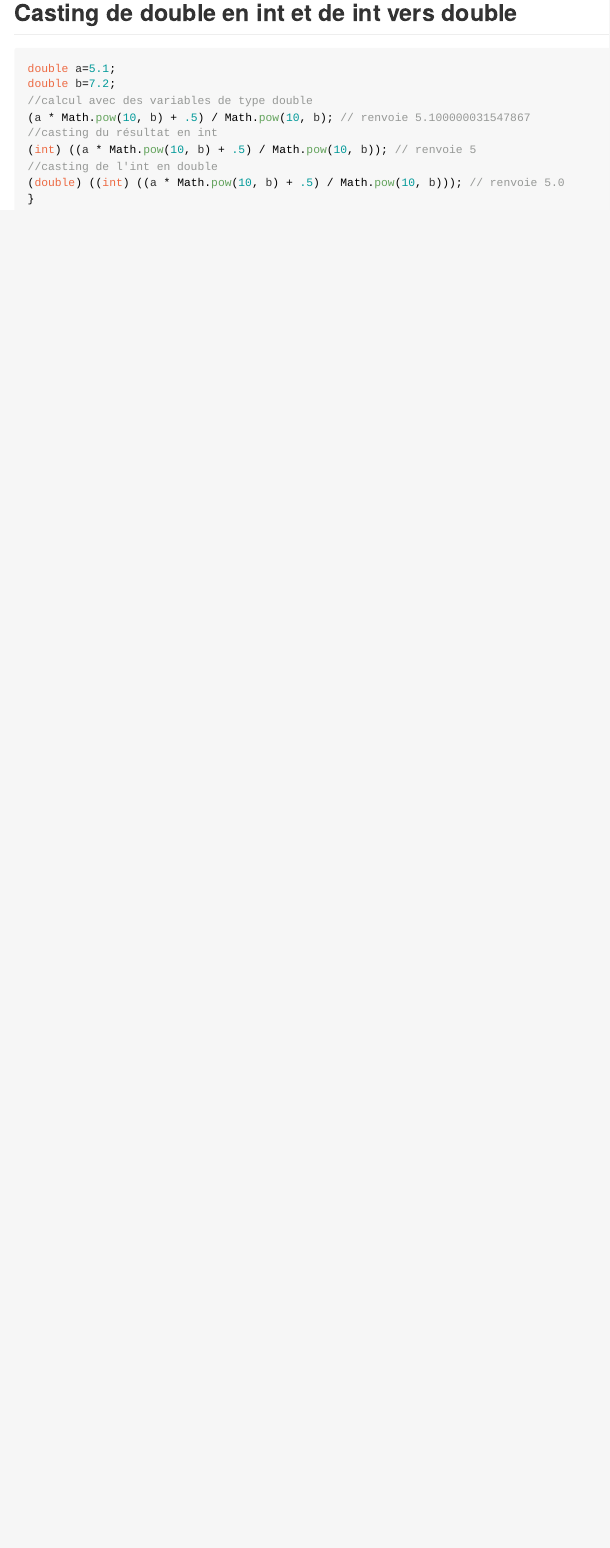
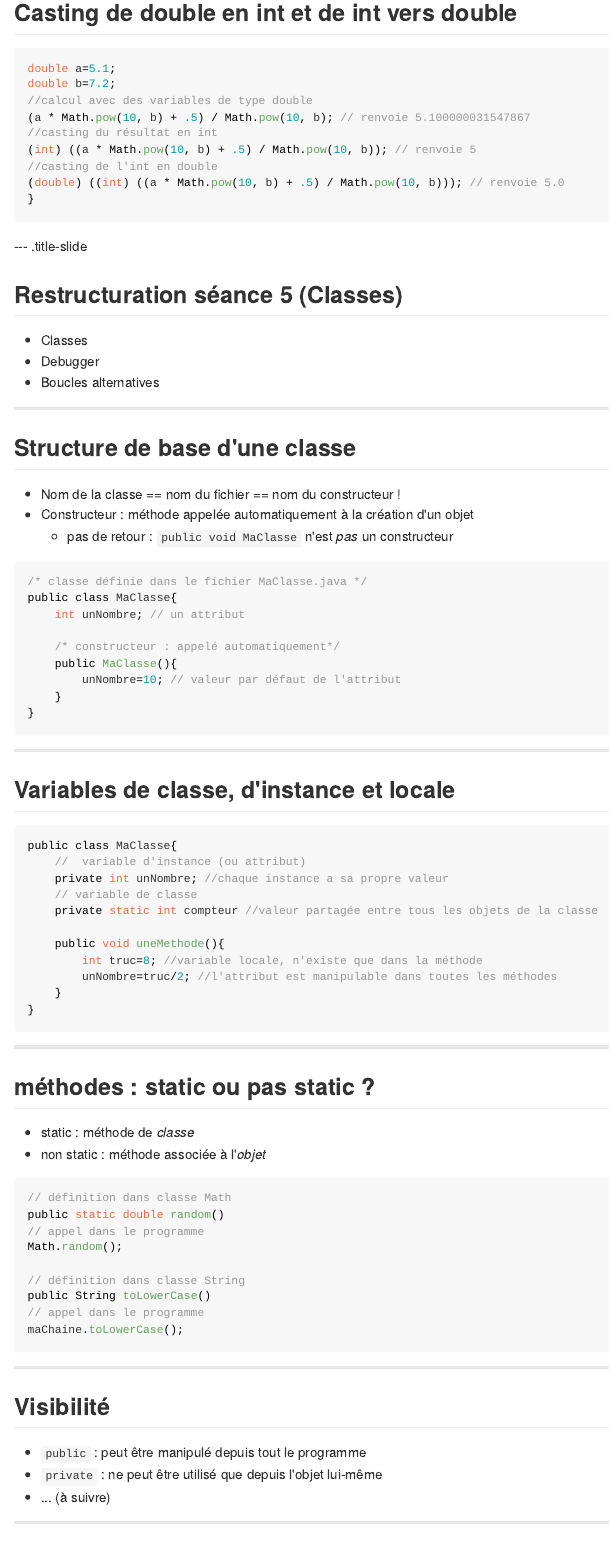
Before and after one commit to teksaver/JavaFontanetAALS, an R Markdown document (index.Rmd): the page in a window 1100 px wide, from 5490 px down. The pictures show the output file index.md that the author committed with the source, drawn offline in the style of GitHub.

Commit message:
Séance 5 les classes

````diff
--- a/index.Rmd
+++ b/index.Rmd
@@ -291,14 +291,68 @@ double b=7.2;
 
 ## Restructuration séance 5 (Classes)
 
-- Méthodes spéciales : Constructeurs, accesseurs, mutateurs
-- Variables d'instances, de classe, locales
-- static ou non
-- Le mot clé this
-- visibilité
-- terminologie
-- debugger
-- boucle alternative (page  68)
-- vérifier que 2 rois ne se touchent pas
+- Classes
+- Debugger
+- Boucles alternatives
 
 ---
+
+## Structure de base d'une classe
+
+- Nom de la classe == nom du fichier == nom du constructeur !
+- Constructeur : méthode appelée automatiquement à la création d'un objet
+    - pas de retour : `public void MaClasse` n'est *pas* un constructeur
+```{java}
+/* classe définie dans le fichier MaClasse.java */
+public class MaClasse{
+    int unNombre; // un attribut
+
+    /* constructeur : appelé automatiquement*/
+    public MaClasse(){
+        unNombre=10; // valeur par défaut de l'attribut
+    }
+}
+
+```
+
+---
+## Variables de classe, d'instance et locale
+```{java}
+public class MaClasse{
+    //  variable d'instance (ou attribut)
+    private int unNombre; //chaque instance a sa propre valeur
+    // variable de classe
+    private static int compteur //valeur partagée entre tous les objets de la classe
+
+    public void uneMethode(){
+        int truc=8; //variable locale, n'existe que dans la méthode
+        unNombre=truc/2; //l'attribut est manipulable dans toutes les méthodes
+    }
+}
+```
+
+---
+
+## méthodes : static ou pas static ?
+
+- static : méthode de *classe*
+- non static : méthode associée à l'*objet*
+```{java}
+// définition dans classe Math
+public static double random()
+// appel dans le programme
+Math.random();
+
+// définition dans classe String
+public String toLowerCase()
+// appel dans le programme
+maChaine.toLowerCase();
+```
+
+---
+
+## Visibilité
+
+- `public` : peut être manipulé depuis tout le programme
+- `private` : ne peut être utilisé que depuis l'objet lui-même
+- ... (à suivre)
````
Also changed, not shown: index.html, index.md, index.Rmd (32 more changed lines), 1 other file.
